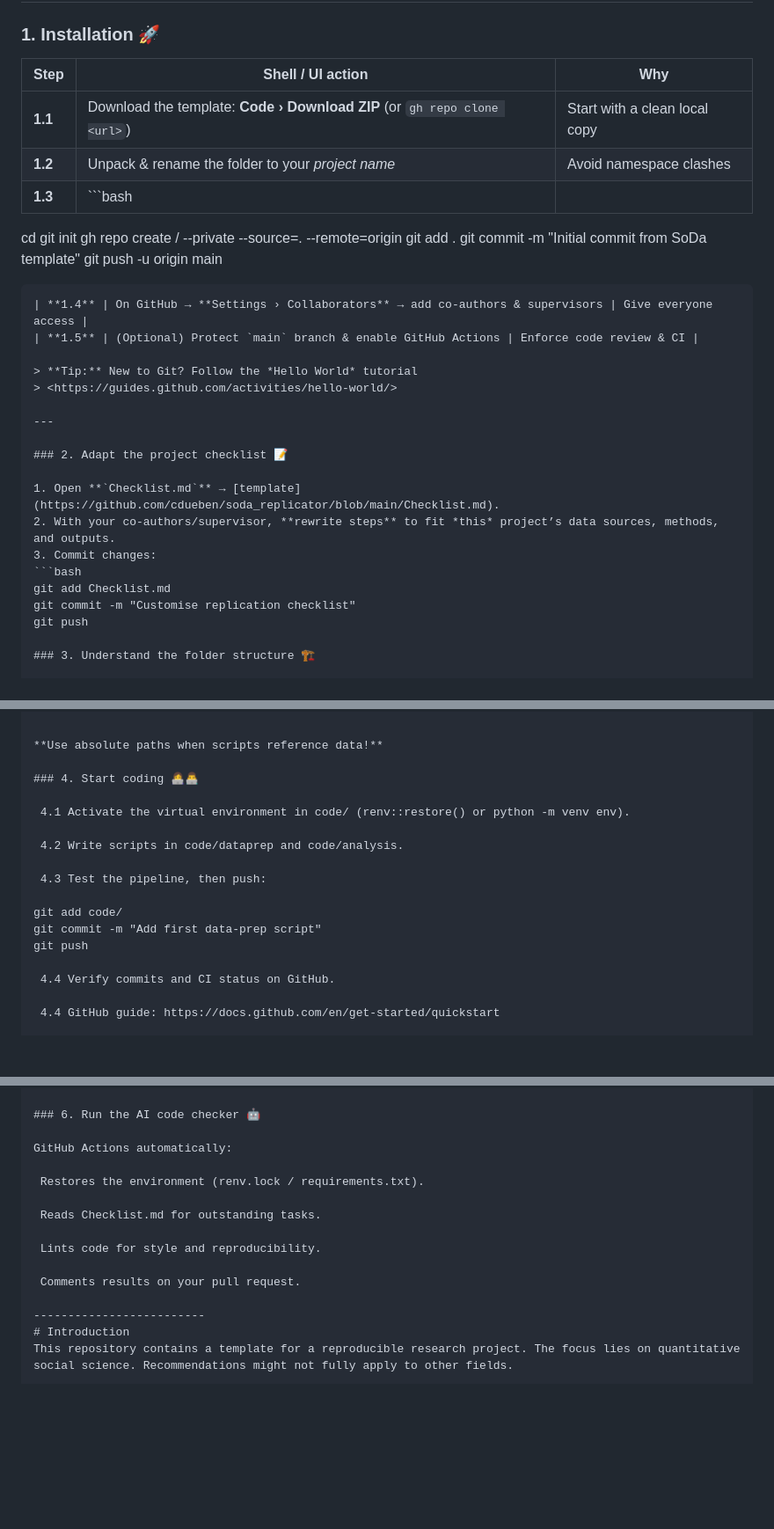
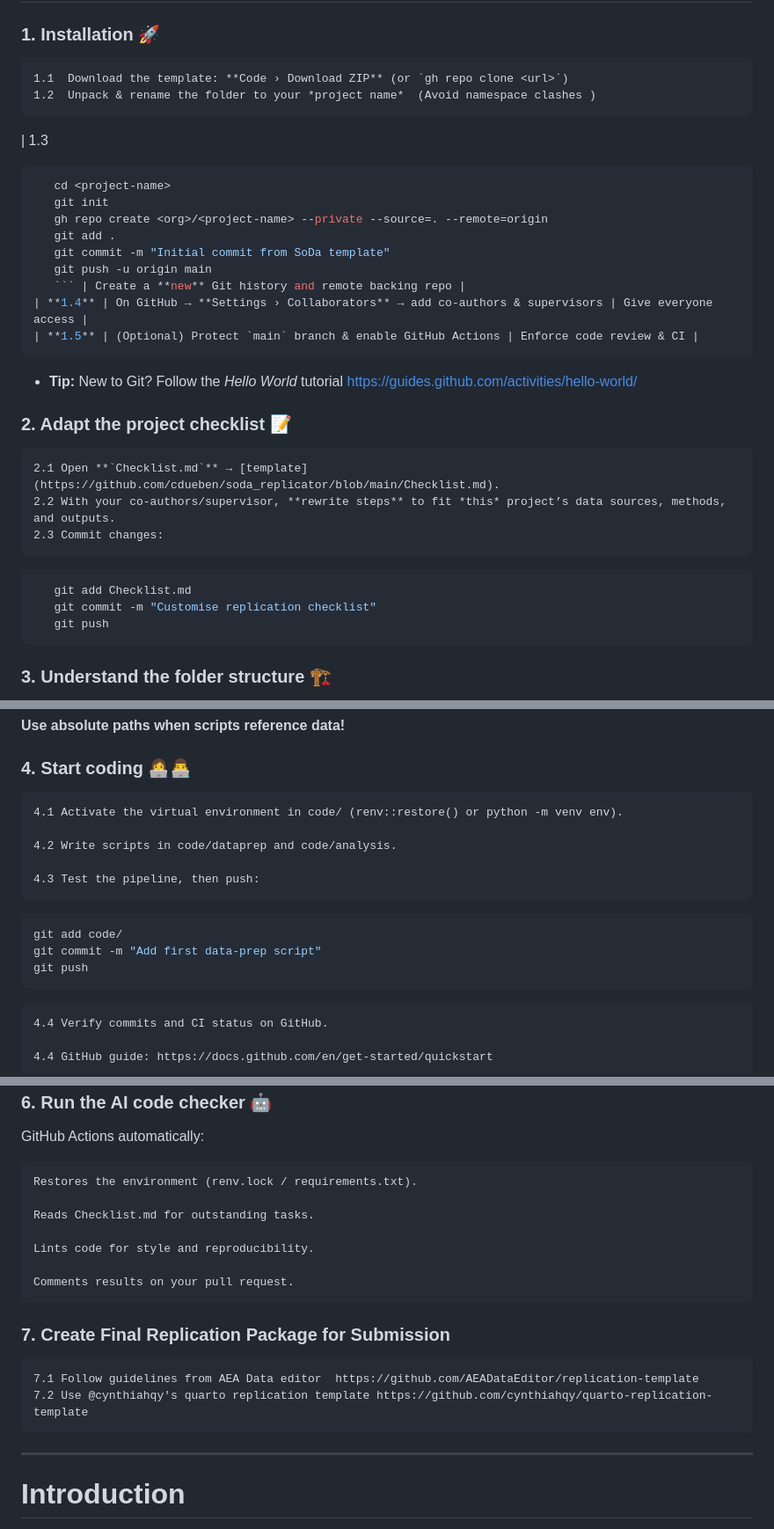
Before and after one commit to sodalabsio/soda_replicator, a Markdown page: README.md, 3 parts joined by grey strips. Shown: that part at 88% size. GitHub-like rendering; blank space fills up the shorter version.

Commit message:
clean up

````diff
--- a/README.md
+++ b/README.md
@@ -8,11 +8,10 @@ This repository provides a **template for reproducible, collaborative applied-ec
 
 ### 1. Installation 🚀
 
-| Step | Shell / UI action | Why |
-|------|------------------|-----|
-| **1.1** | Download the template: **Code › Download ZIP** (or `gh repo clone <url>`) | Start with a clean local copy |
-| **1.2** | Unpack & rename the folder to your *project name* | Avoid namespace clashes |
-| **1.3** | ```bash
+    1.1  Download the template: **Code › Download ZIP** (or `gh repo clone <url>`)
+    1.2  Unpack & rename the folder to your *project name*  (Avoid namespace clashes )
+|   1.3
+```bash
    cd <project-name>
    git init
    gh repo create <org>/<project-name> --private --source=. --remote=origin
@@ -22,21 +21,22 @@ This repository provides a **template for reproducible, collaborative applied-ec
    ``` | Create a **new** Git history and remote backing repo |
 | **1.4** | On GitHub → **Settings › Collaborators** → add co-authors & supervisors | Give everyone access |
 | **1.5** | (Optional) Protect `main` branch & enable GitHub Actions | Enforce code review & CI |
+```
 
-> **Tip:** New to Git? Follow the *Hello World* tutorial
-> <https://guides.github.com/activities/hello-world/>
++ **Tip:** New to Git? Follow the *Hello World* tutorial  <https://guides.github.com/activities/hello-world/>
 
----
+
 
 ### 2. Adapt the project checklist 📝
 
-1. Open **`Checklist.md`** → [template](https://github.com/cdueben/soda_replicator/blob/main/Checklist.md).
-2. With your co-authors/supervisor, **rewrite steps** to fit *this* project’s data sources, methods, and outputs.
-3. Commit changes:
-   ```bash
+    2.1 Open **`Checklist.md`** → [template](https://github.com/cdueben/soda_replicator/blob/main/Checklist.md).
+    2.2 With your co-authors/supervisor, **rewrite steps** to fit *this* project’s data sources, methods, and outputs.
+    2.3 Commit changes:
+```bash
    git add Checklist.md
    git commit -m "Customise replication checklist"
    git push
+```
 
 ### 3. Understand the folder structure 🏗️
 
@@ -61,11 +61,11 @@ project-root/
     4.2 Write scripts in code/dataprep and code/analysis.
 
     4.3 Test the pipeline, then push:
-
+```bash
 git add code/
 git commit -m "Add first data-prep script"
 git push
-
+```
     4.4 Verify commits and CI status on GitHub.
 
     4.4 GitHub guide: https://docs.github.com/en/get-started/quickstart
@@ -93,6 +93,11 @@ GitHub Actions automatically:
     Lints code for style and reproducibility.
 
     Comments results on your pull request.
+
+### 7. Create Final Replication Package for Submission
+
+    7.1 Follow guidelines from AEA Data editor  https://github.com/AEADataEditor/replication-template
+    7.2 Use @cynthiahqy's quarto replication template https://github.com/cynthiahqy/quarto-replication-template
 
 -------------------------
 # Introduction
````
